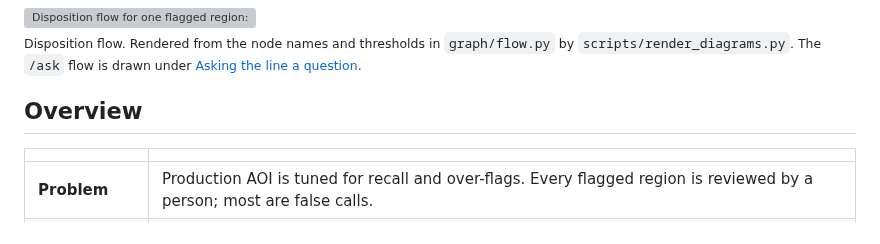
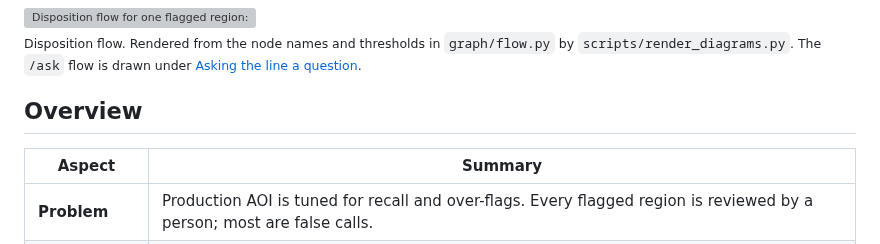
Before and after one commit to lin891020/aoi-agent, a Markdown page: README.md, the part around the change. Rendered like a GitHub page; grey boxes are pictures that could not be loaded.

```diff
--- a/README.md
+++ b/README.md
@@ -18,7 +18,7 @@ agent behind it, and a benchmark for every claim.
 
 ## Overview
 
-| | |
+| Aspect | Summary |
 |---|---|
 | **Problem** | Production AOI is tuned for recall and over-flags. Every flagged region is reviewed by a person; most are false calls. |
 | **Approach** | A ResNet-18 re-verifier scores each candidate. A LangGraph flow gathers context and an LLM rationale for the uncertain ones and escalates what it cannot settle to an operator through a durable `interrupt()`. A second entrance, `/ask`, turns a supervisor's question into a validated plan of typed lookups and a chart. |
```
Also changed, not shown: README.zh-TW.md (+1 -1 lines).
